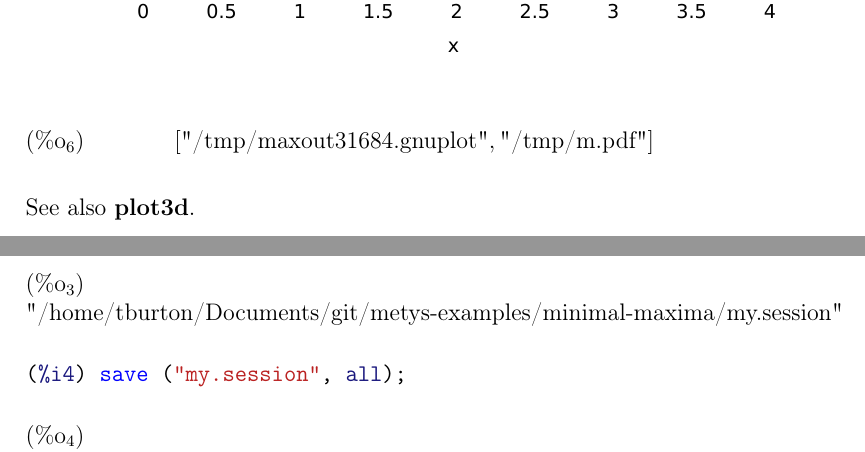
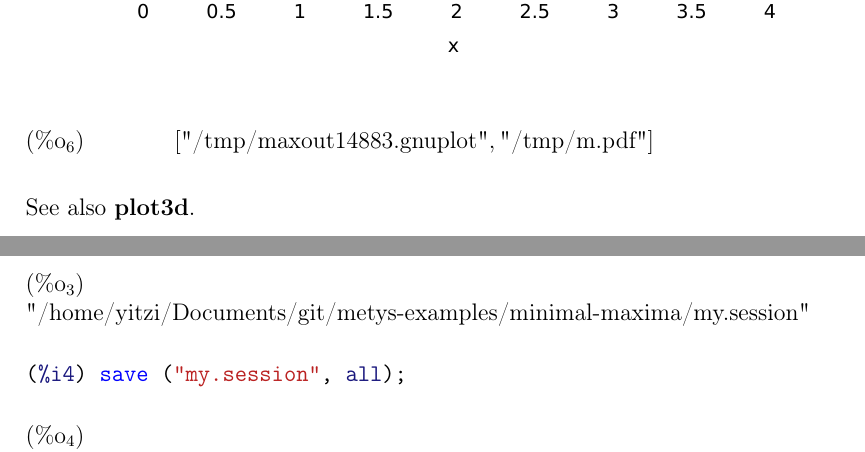
Before and after one commit to yitzchak/metys-examples, a LaTeX document (minimal-maxima/minimal-maxima.tex): two parts of pages 24 and 25 of 29, joined at a grey line, cut so that both start at the same text. The pictures show the PDF file minimal-maxima/minimal-maxima.pdf that the author committed with the source.

Commit message:
Update for changes in texify

```diff
--- a/minimal-maxima/minimal-maxima.tex
+++ b/minimal-maxima/minimal-maxima.tex
@@ -563,7 +563,7 @@ Examples: $\mathbf{save}$, $\mathbf{:=}$, $\mathbf{kill}$.
 (%i3) save ("tmp.save", a, b, c);
 \end{minted}
 \begin{equation}
-\tag{$\mathop{\mathrm{\%o}_{3}}$}\mbox{"/home/tburton/Documents/git/metys-examples/minimal-maxima/tmp.save"}
+\tag{$\mathop{\mathrm{\%o}_{3}}$}\mbox{"/home/yitzi/Documents/git/metys-examples/minimal-maxima/tmp.save"}
 \label{eq:doc-group1-code15-3-1}
 \end{equation}
 \begin{minted}[breaklines=true]{maxima}
@@ -1302,7 +1302,7 @@ $\mathbf{plot2d}$ draws two-dimensional graphs.
 \end{minted}
 \includegraphics[width=\linewidth]{./figure/doc-group1-code31-1-1.pdf}
 \begin{equation}
-\tag{$\mathop{\mathrm{\%o}_{1}}$}\left[\mbox{"/tmp/maxout31684.gnuplot"}, \mbox{"/tmp/m.pdf"}\right]
+\tag{$\mathop{\mathrm{\%o}_{1}}$}\left[\mbox{"/tmp/maxout14883.gnuplot"}, \mbox{"/tmp/m.pdf"}\right]
 \label{eq:doc-group1-code31-1-1}
 \end{equation}
 \begin{minted}[breaklines=true]{maxima}
@@ -1310,7 +1310,7 @@ $\mathbf{plot2d}$ draws two-dimensional graphs.
 \end{minted}
 \includegraphics[width=\linewidth]{./figure/doc-group1-code31-2-1.pdf}
 \begin{equation}
-\tag{$\mathop{\mathrm{\%o}_{2}}$}\left[\mbox{"/tmp/maxout31684.gnuplot"}, \mbox{"/tmp/m.pdf"}\right]
+\tag{$\mathop{\mathrm{\%o}_{2}}$}\left[\mbox{"/tmp/maxout14883.gnuplot"}, \mbox{"/tmp/m.pdf"}\right]
 \label{eq:doc-group1-code31-2-1}
 \end{equation}
 \begin{minted}[breaklines=true]{maxima}
@@ -1332,7 +1332,7 @@ $\mathbf{plot2d}$ draws two-dimensional graphs.
 \end{minted}
 \includegraphics[width=\linewidth]{./figure/doc-group1-code31-5-1.pdf}
 \begin{equation}
-\tag{$\mathop{\mathrm{\%o}_{5}}$}\left[\mbox{"/tmp/maxout31684.gnuplot"}, \mbox{"/tmp/m.pdf"}\right]
+\tag{$\mathop{\mathrm{\%o}_{5}}$}\left[\mbox{"/tmp/maxout14883.gnuplot"}, \mbox{"/tmp/m.pdf"}\right]
 \label{eq:doc-group1-code31-5-1}
 \end{equation}
 \begin{minted}[breaklines=true]{maxima}
@@ -1340,7 +1340,7 @@ $\mathbf{plot2d}$ draws two-dimensional graphs.
 \end{minted}
 \includegraphics[width=\linewidth]{./figure/doc-group1-code31-6-1.pdf}
 \begin{equation}
-\tag{$\mathop{\mathrm{\%o}_{6}}$}\left[\mbox{"/tmp/maxout31684.gnuplot"}, \mbox{"/tmp/m.pdf"}\right]
+\tag{$\mathop{\mathrm{\%o}_{6}}$}\left[\mbox{"/tmp/maxout14883.gnuplot"}, \mbox{"/tmp/m.pdf"}\right]
 \label{eq:doc-group1-code31-6-1}
 \end{equation}
 
@@ -1368,14 +1368,14 @@ $\mathbf{save}$ writes expressions to a file.
 (%i3) save ("my.session", a, b);
 \end{minted}
 \begin{equation}
-\tag{$\mathop{\mathrm{\%o}_{3}}$}\mbox{"/home/tburton/Documents/git/metys-examples/minimal-maxima/my.session"}
+\tag{$\mathop{\mathrm{\%o}_{3}}$}\mbox{"/home/yitzi/Documents/git/metys-examples/minimal-maxima/my.session"}
 \label{eq:doc-group1-code32-3-1}
 \end{equation}
 \begin{minted}[breaklines=true]{maxima}
 (%i4) save ("my.session", all);
 \end{minted}
 \begin{equation}
-\tag{$\mathop{\mathrm{\%o}_{4}}$}\mbox{"/home/tburton/Documents/git/metys-examples/minimal-maxima/my.session"}
+\tag{$\mathop{\mathrm{\%o}_{4}}$}\mbox{"/home/yitzi/Documents/git/metys-examples/minimal-maxima/my.session"}
 \label{eq:doc-group1-code32-4-1}
 \end{equation}
 
```
Also changed, not shown: minimal-maxima/minimal-maxima.pdf, minimal-maxima/minimal-maxima.tex (22 more changed lines), 1 other file.
